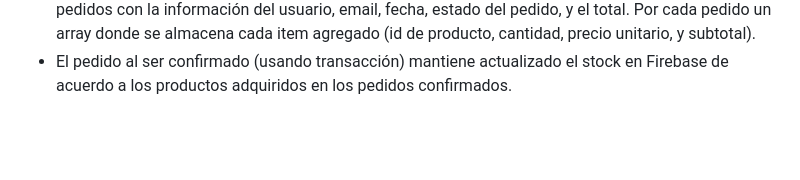
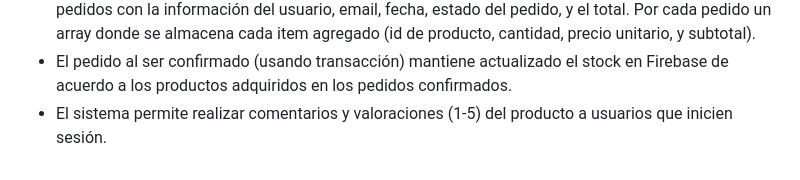
Before and after one commit to walternores/ferriStore, a Markdown page: README.md, the part around the change. Rendered like a GitHub page; blank space fills up the shorter version.

Commit message:
feat: Permitir comentarios y valoraciones (1-5) de productos para usuarios registrados

```diff
--- a/README.md
+++ b/README.md
@@ -107,3 +107,4 @@ ferriStore/
 - Se impide que puedan ser agregados al carrito productos por un usuario anónimo, validando disponibilidad y stock.
 - Se consigue almacenar en Firestore el pedido al ser confirmado, almacenando una colección de pedidos con la información del usuario, email, fecha, estado del pedido, y el total. Por cada pedido un array donde se almacena cada item agregado (id de producto, cantidad, precio unitario, y subtotal).
 - El pedido al ser confirmado (usando transacción) mantiene actualizado el stock en Firebase de acuerdo a los productos adquiridos en los pedidos confirmados.
+- El sistema permite realizar comentarios y valoraciones (1-5) del producto a usuarios que inicien sesión.
```
